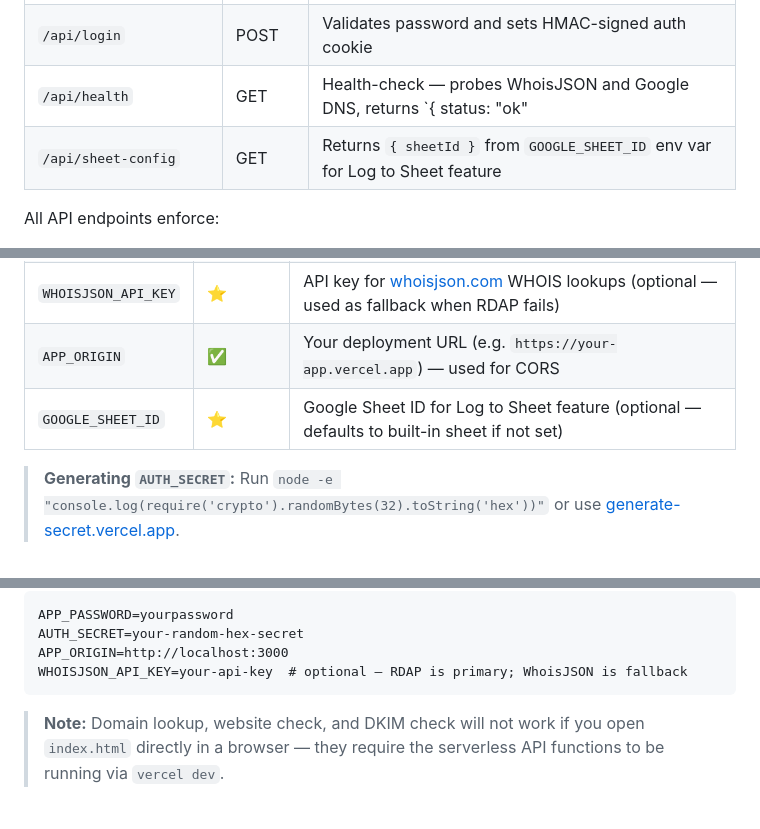
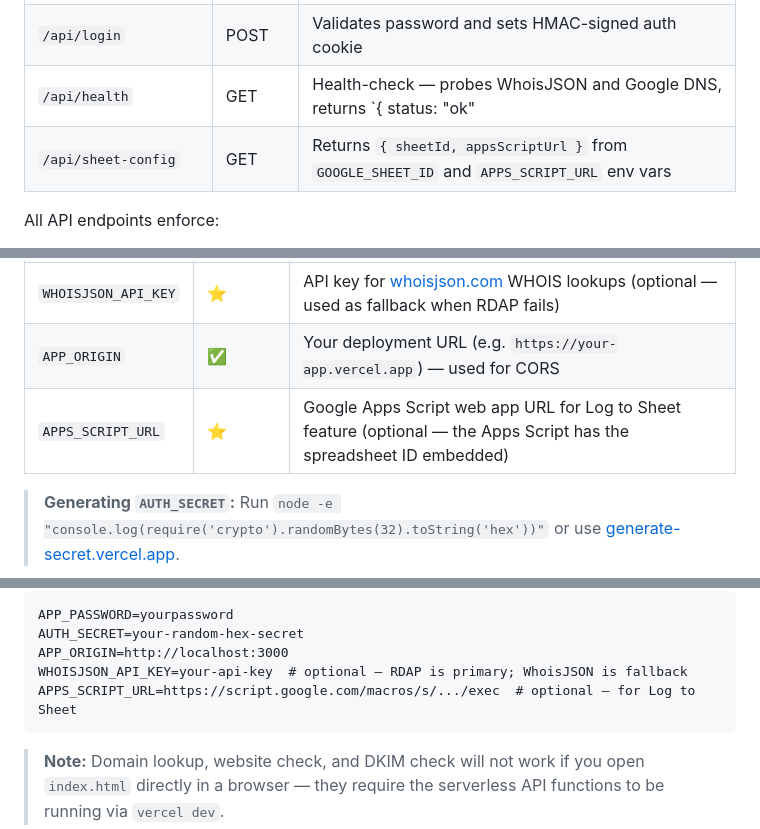
Before and after one commit to zakititan/arf-bounce-report-generator, a Markdown page: README.md, 3 parts joined by grey strips. GitHub-like rendering; blank space fills up the shorter version.

````diff
--- a/README.md
+++ b/README.md
@@ -273,7 +273,7 @@ A lightweight, zero-dependency internal tool for generating structured ARF (Abus
 | `/api/dkim-check?domain=` | GET | Returns DKIM `status` and `selectors_found` array |
 | `/api/login` | POST | Validates password and sets HMAC-signed auth cookie |
 | `/api/health` | GET | Health-check — probes WhoisJSON and Google DNS, returns `{ status: "ok"|"degraded" }` |
-| `/api/sheet-config` | GET | Returns `{ sheetId }` from `GOOGLE_SHEET_ID` env var for Log to Sheet feature |
+| `/api/sheet-config` | GET | Returns `{ sheetId, appsScriptUrl }` from `GOOGLE_SHEET_ID` and `APPS_SCRIPT_URL` env vars |
 
 All API endpoints enforce:
 - **CORS** — `Origin` must match `APP_ORIGIN` env var (read at request time); `Vary: Origin` is set
@@ -291,7 +291,7 @@ Set these in the **Vercel Dashboard → Settings → Environment Variables**:
 | `AUTH_SECRET` | ✅ | Random secret used to HMAC-sign the auth session cookie |
 | `WHOISJSON_API_KEY` | ⭐ | API key for [whoisjson.com](https://whoisjson.com) WHOIS lookups (optional — used as fallback when RDAP fails) |
 | `APP_ORIGIN` | ✅ | Your deployment URL (e.g. `https://your-app.vercel.app`) — used for CORS |
-| `GOOGLE_SHEET_ID` | ⭐ | Google Sheet ID for Log to Sheet feature (optional — defaults to built-in sheet if not set) |
+| `APPS_SCRIPT_URL` | ⭐ | Google Apps Script web app URL for Log to Sheet feature (optional — the Apps Script has the spreadsheet ID embedded) |
 
 > **Generating `AUTH_SECRET`:** Run `node -e "console.log(require('crypto').randomBytes(32).toString('hex'))"` or use [generate-secret.vercel.app](https://generate-secret.vercel.app/32).
 
@@ -331,6 +331,7 @@ APP_PASSWORD=yourpassword
 AUTH_SECRET=your-random-hex-secret
 APP_ORIGIN=http://localhost:3000
 WHOISJSON_API_KEY=your-api-key  # optional — RDAP is primary; WhoisJSON is fallback
+APPS_SCRIPT_URL=https://script.google.com/macros/s/.../exec  # optional — for Log to Sheet
 ```
 
 > **Note:** Domain lookup, website check, and DKIM check will not work if you open `index.html` directly in a browser — they require the serverless API functions to be running via `vercel dev`.
````
Also changed, not shown: other parts of README.md (+7 -7 lines).
